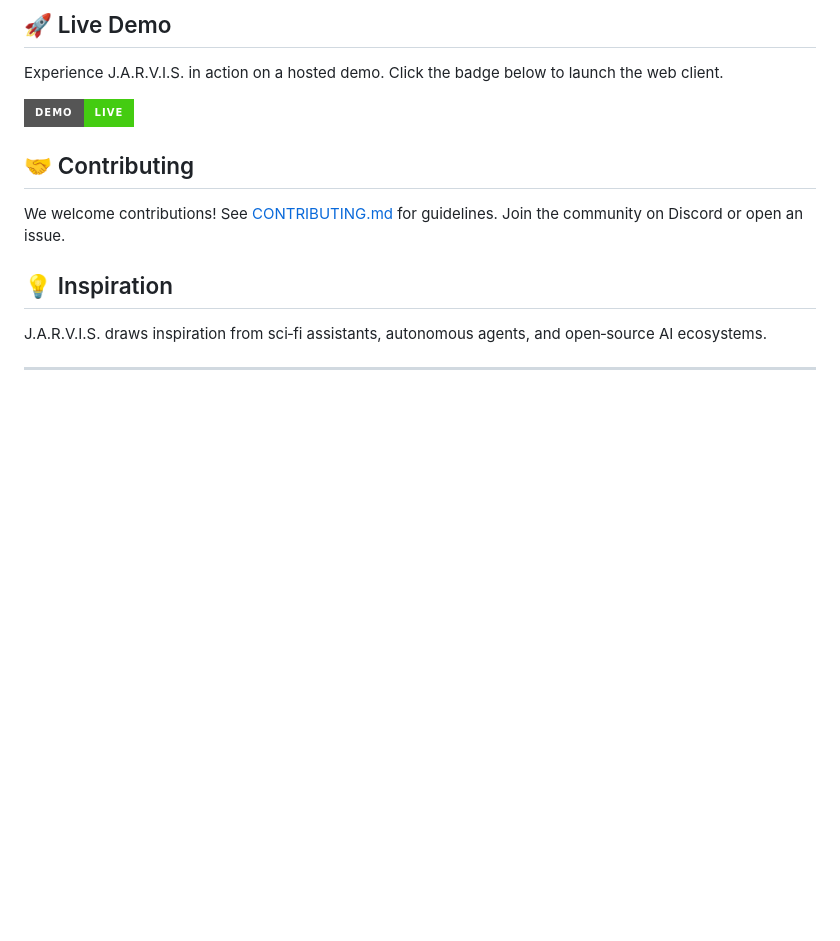
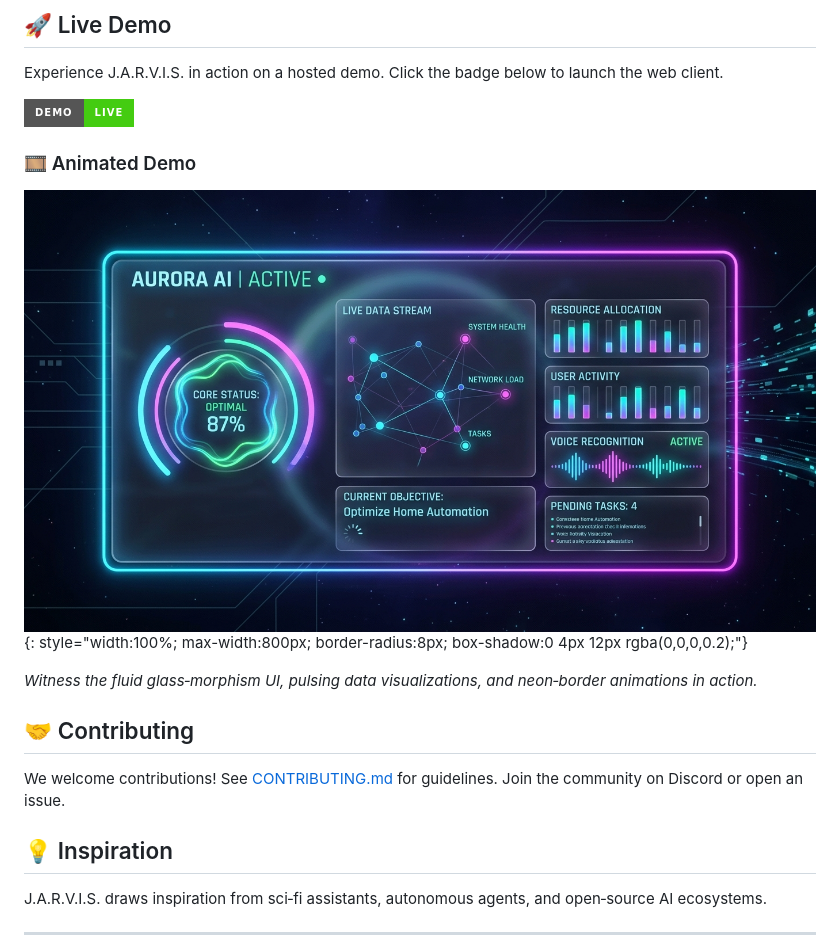
Before and after one commit to dr-week/J.A.R.V.I.S, a Markdown page: README.md, the part around the change. GitHub-like rendering; pictures changed too: docs/assets/jarvis_demo.gif (added); badges without logos; blank space fills up the shorter version.

Commit message:
docs(readme): add animated demo GIF and extra content

```diff
--- a/README.md
+++ b/README.md
@@ -94,6 +94,12 @@
 Experience J.A.R.V.I.S. in action on a hosted demo. Click the badge below to launch the web client.
 
 [![Demo](https://img.shields.io/badge/demo-live-brightgreen?style=for-the-badge)](https://jarvis-demo.vercel.app)
+
+### 🎞️ Animated Demo
+
+![Jarvis Animated Demo](./docs/assets/jarvis_demo.gif){: style="width:100%; max-width:800px; border-radius:8px; box-shadow:0 4px 12px rgba(0,0,0,0.2);"}
+
+*Witness the fluid glass‑morphism UI, pulsing data visualizations, and neon‑border animations in action.*
 
 ## 🤝 Contributing
 
```
